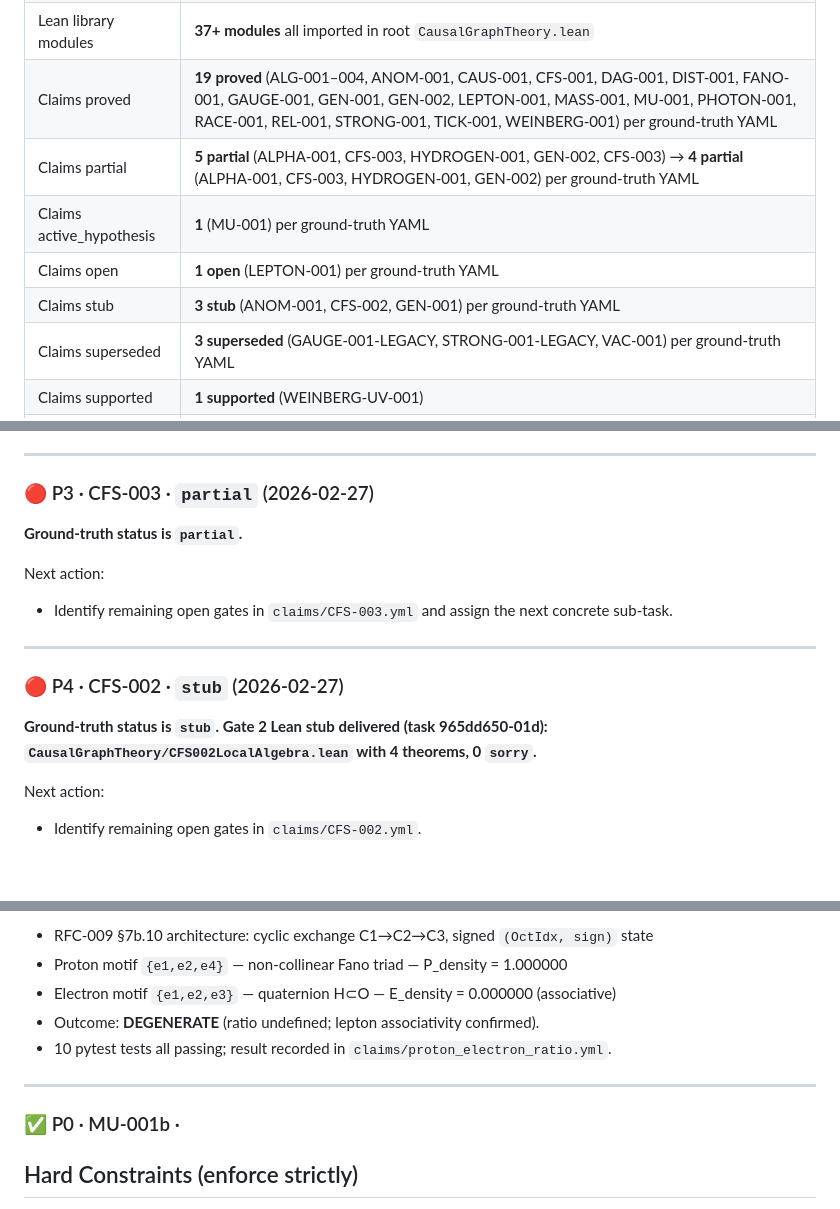
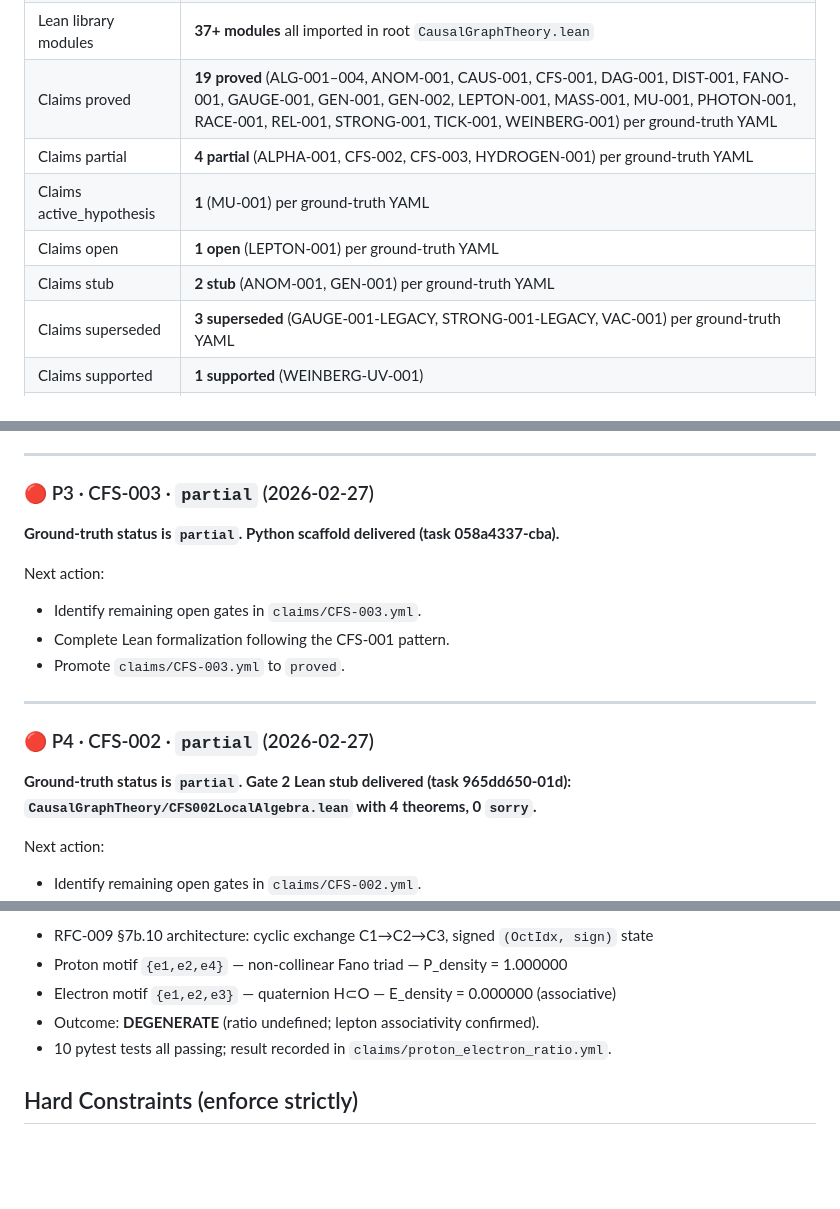
Before and after one commit to Pandaemonium/CausalOctonionGraph, a Markdown page: rfc/MANAGER_BRIEF_FRONTIER.md, 3 parts joined by grey strips. Rendered like a GitHub page; blank space fills up the shorter version.

Commit message:
rfc(auto): periodic brief refresh - round 15

```diff
--- a/rfc/MANAGER_BRIEF_FRONTIER.md
+++ b/rfc/MANAGER_BRIEF_FRONTIER.md
@@ -130,10 +130,10 @@ one has at least a falsifiable Python test and a Lean stub claim.
 | Lean build | **clean — no `sorry`** |
 | Lean library modules | **37+ modules** all imported in root `CausalGraphTheory.lean` |
 | Claims proved | **19 proved** (ALG-001–004, ANOM-001, CAUS-001, CFS-001, DAG-001, DIST-001, FANO-001, GAUGE-001, GEN-001, GEN-002, LEPTON-001, MASS-001, MU-001, PHOTON-001, RACE-001, REL-001, STRONG-001, TICK-001, WEINBERG-001) per ground-truth YAML |
-| Claims partial | **5 partial** (ALPHA-001, CFS-003, HYDROGEN-001, GEN-002, CFS-003) → **4 partial** (ALPHA-001, CFS-003, HYDROGEN-001, GEN-002) per ground-truth YAML |
+| Claims partial | **4 partial** (ALPHA-001, CFS-002, CFS-003, HYDROGEN-001) per ground-truth YAML |
 | Claims active_hypothesis | **1** (MU-001) per ground-truth YAML |
 | Claims open | **1 open** (LEPTON-001) per ground-truth YAML |
-| Claims stub | **3 stub** (ANOM-001, CFS-002, GEN-001) per ground-truth YAML |
+| Claims stub | **2 stub** (ANOM-001, GEN-001) per ground-truth YAML |
 | Claims superseded | **3 superseded** (GAUGE-001-LEGACY, STRONG-001-LEGACY, VAC-001) per ground-truth YAML |
 | Claims supported | **1 supported** (WEINBERG-UV-001) |
 | Claims unknown | **1 unknown** (CLAIM_STATUS_MATRIX) |
@@ -314,16 +314,18 @@ Next action:
 
 ### 🔴 P3 · CFS-003 · `partial` (2026-02-27)
 
-**Ground-truth status is `partial`.**
+**Ground-truth status is `partial`. Python scaffold delivered (task 058a4337-cba).**
 
 Next action:
-- Identify remaining open gates in `claims/CFS-003.yml` and assign the next concrete sub-task.
+- Identify remaining open gates in `claims/CFS-003.yml`.
+- Complete Lean formalization following the CFS-001 pattern.
+- Promote `claims/CFS-003.yml` to `proved`.
 
 ---
 
-### 🔴 P4 · CFS-002 · `stub` (2026-02-27)
+### 🔴 P4 · CFS-002 · `partial` (2026-02-27)
 
-**Ground-truth status is `stub`. Gate 2 Lean stub delivered (task 965dd650-01d): `CausalGraphTheory/CFS002LocalAlgebra.lean` with 4 theorems, 0 `sorry`.**
+**Ground-truth status is `partial`. Gate 2 Lean stub delivered (task 965dd650-01d): `CausalGraphTheory/CFS002LocalAlgebra.lean` with 4 theorems, 0 `sorry`.**
 
 Next action:
 - Identify remaining open gates in `claims/CFS-002.yml`.
@@ -504,10 +506,6 @@ What was delivered:
 - Electron motif `{e1,e2,e3}` — quaternion H⊂O — E_density = 0.000000 (associative)
 - Outcome: **DEGENERATE** (ratio undefined; lepton associativity confirmed).
 - 10 pytest tests all passing; result recorded in `claims/proton_electron_ratio.yml`.
-
----
-
-### ✅ P0 · MU-001b ·
 ## Hard Constraints (enforce strictly)
 
 - **No continuum:** `Mathlib.Analysis.*`, `Mathlib.Topology.*`, `Mathlib.Data.Real.*`
```
